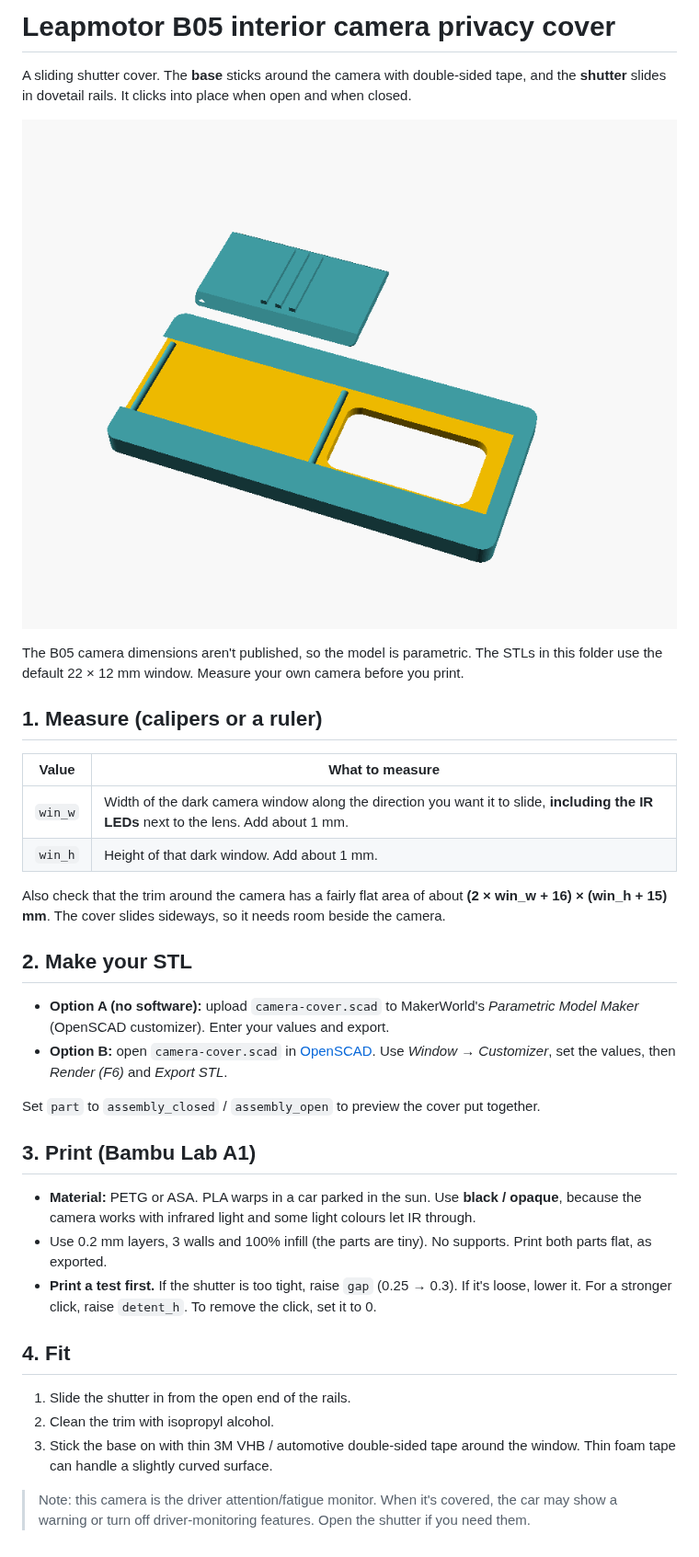
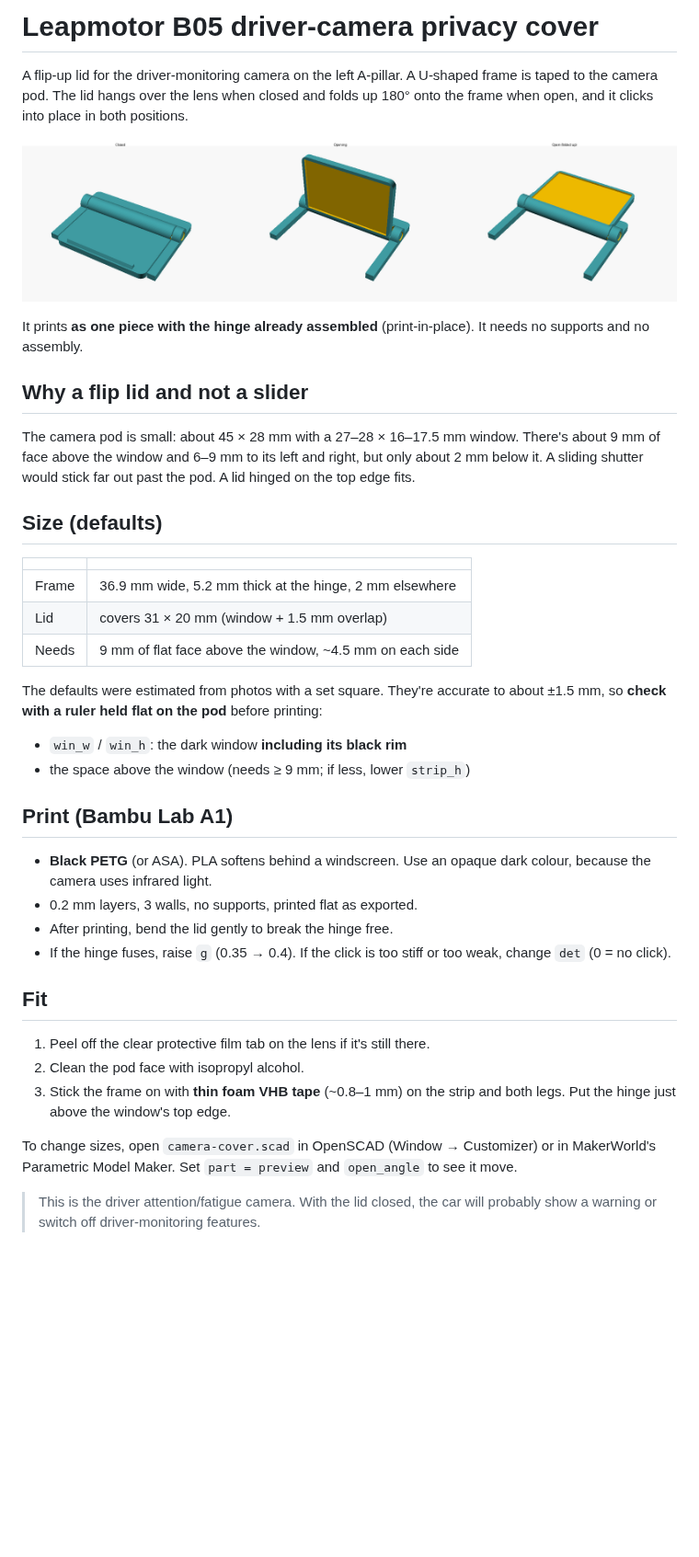
Before and after one commit to svenb1980/Claude, a Markdown page: leapmotor-camera-cover/README.md, the part around the change. Shown at 92% size. Rendered like a GitHub page; pictures changed too: leapmotor-camera-cover/preview.png; blank space fills up the shorter version.

Commit message:
Rework camera cover as print-in-place flip lid sized from photos
Co-Authored-By: Claude Opus 5.5 <noreply@anthropic.com>
Claude-Session: https://claude.ai/code/session_01X3wKa7cugNgpk3EMvPDjtn

```diff
--- a/leapmotor-camera-cover/README.md
+++ b/leapmotor-camera-cover/README.md
@@ -1,37 +1,41 @@
-# Leapmotor B05 interior camera privacy cover
+# Leapmotor B05 driver-camera privacy cover
 
-A sliding shutter cover. The **base** sticks around the camera with double-sided tape, and the **shutter** slides in dovetail rails. It clicks into place when open and when closed.
+A flip-up lid for the driver-monitoring camera on the left A-pillar. A U-shaped frame is taped to the camera pod. The lid hangs over the lens when closed and folds up 180° onto the frame when open, and it clicks into place in both positions.
 
 ![preview](preview.png)
 
-The B05 camera dimensions aren't published, so the model is parametric. The STLs in this folder use the default 22 × 12 mm window. Measure your own camera before you print.
+It prints **as one piece with the hinge already assembled** (print-in-place). It needs no supports and no assembly.
 
-## 1. Measure (calipers or a ruler)
+## Why a flip lid and not a slider
 
-| Value | What to measure |
+The camera pod is small: about 45 × 28 mm with a 27–28 × 16–17.5 mm window. There's about 9 mm of face above the window and 6–9 mm to its left and right, but only about 2 mm below it. A sliding shutter would stick far out past the pod. A lid hinged on the top edge fits.
+
+## Size (defaults)
+
+| | |
 |---|---|
-| `win_w` | Width of the dark camera window along the direction you want it to slide, **including the IR LEDs** next to the lens. Add about 1 mm. |
-| `win_h` | Height of that dark window. Add about 1 mm. |
+| Frame | 36.9 mm wide, 5.2 mm thick at the hinge, 2 mm elsewhere |
+| Lid | covers 31 × 20 mm (window + 1.5 mm overlap) |
+| Needs | 9 mm of flat face above the window, ~4.5 mm on each side |
 
-Also check that the trim around the camera has a fairly flat area of about **(2 × win_w + 16) × (win_h + 15) mm**. The cover slides sideways, so it needs room beside the camera.
+The defaults were estimated from photos with a set square. They're accurate to about ±1.5 mm, so **check with a ruler held flat on the pod** before printing:
 
-## 2. Make your STL
+- `win_w` / `win_h`: the dark window **including its black rim**
+- the space above the window (needs ≥ 9 mm; if less, lower `strip_h`)
 
-- **Option A (no software):** upload `camera-cover.scad` to MakerWorld's *Parametric Model Maker* (OpenSCAD customizer). Enter your values and export.
-- **Option B:** open `camera-cover.scad` in [OpenSCAD](https://openscad.org). Use *Window → Customizer*, set the values, then *Render (F6)* and *Export STL*.
+## Print (Bambu Lab A1)
 
-Set `part` to `assembly_closed` / `assembly_open` to preview the cover put together.
+- **Black PETG** (or ASA). PLA softens behind a windscreen. Use an opaque dark colour, because the camera uses infrared light.
+- 0.2 mm layers, 3 walls, no supports, printed flat as exported.
+- After printing, bend the lid gently to break the hinge free.
+- If the hinge fuses, raise `g` (0.35 → 0.4). If the click is too stiff or too weak, change `det` (0 = no click).
 
-## 3. Print (Bambu Lab A1)
+## Fit
 
-- **Material:** PETG or ASA. PLA warps in a car parked in the sun. Use **black / opaque**, because the camera works with infrared light and some light colours let IR through.
-- Use 0.2 mm layers, 3 walls and 100% infill (the parts are tiny). No supports. Print both parts flat, as exported.
-- **Print a test first.** If the shutter is too tight, raise `gap` (0.25 → 0.3). If it's loose, lower it. For a stronger click, raise `detent_h`. To remove the click, set it to 0.
+1. Peel off the clear protective film tab on the lens if it's still there.
+2. Clean the pod face with isopropyl alcohol.
+3. Stick the frame on with **thin foam VHB tape** (~0.8–1 mm) on the strip and both legs. Put the hinge just above the window's top edge.
 
-## 4. Fit
+To change sizes, open `camera-cover.scad` in OpenSCAD (Window → Customizer) or in MakerWorld's Parametric Model Maker. Set `part = preview` and `open_angle` to see it move.
 
-1. Slide the shutter in from the open end of the rails.
-2. Clean the trim with isopropyl alcohol.
-3. Stick the base on with thin 3M VHB / automotive double-sided tape around the window. Thin foam tape can handle a slightly curved surface.
-
-> Note: this camera is the driver attention/fatigue monitor. When it's covered, the car may show a warning or turn off driver-monitoring features. Open the shutter if you need them.
+> This is the driver attention/fatigue camera. With the lid closed, the car will probably show a warning or switch off driver-monitoring features.
```
Also changed, not shown: CLAUDE.md (+1 -1 lines), 5 other files.
